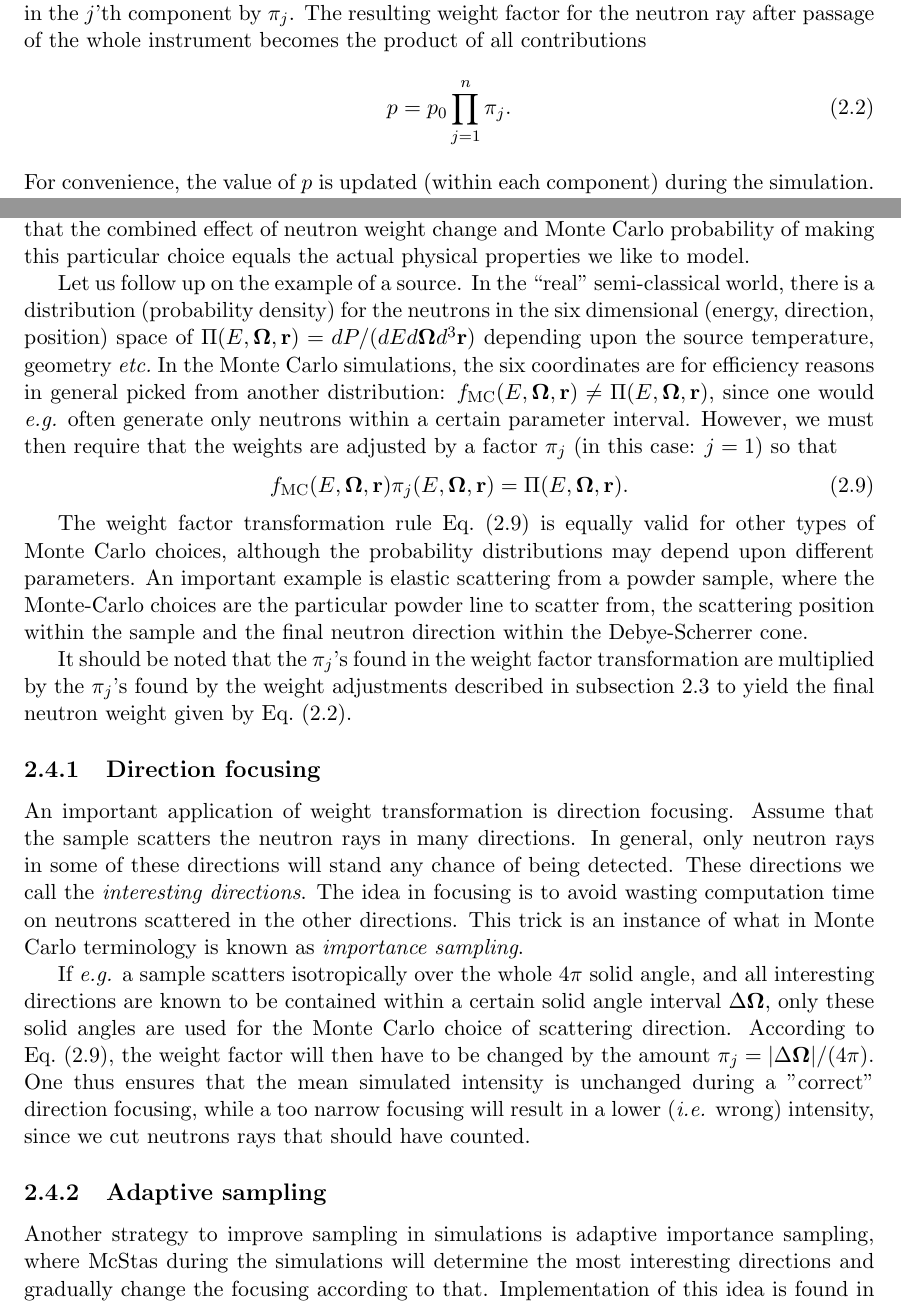
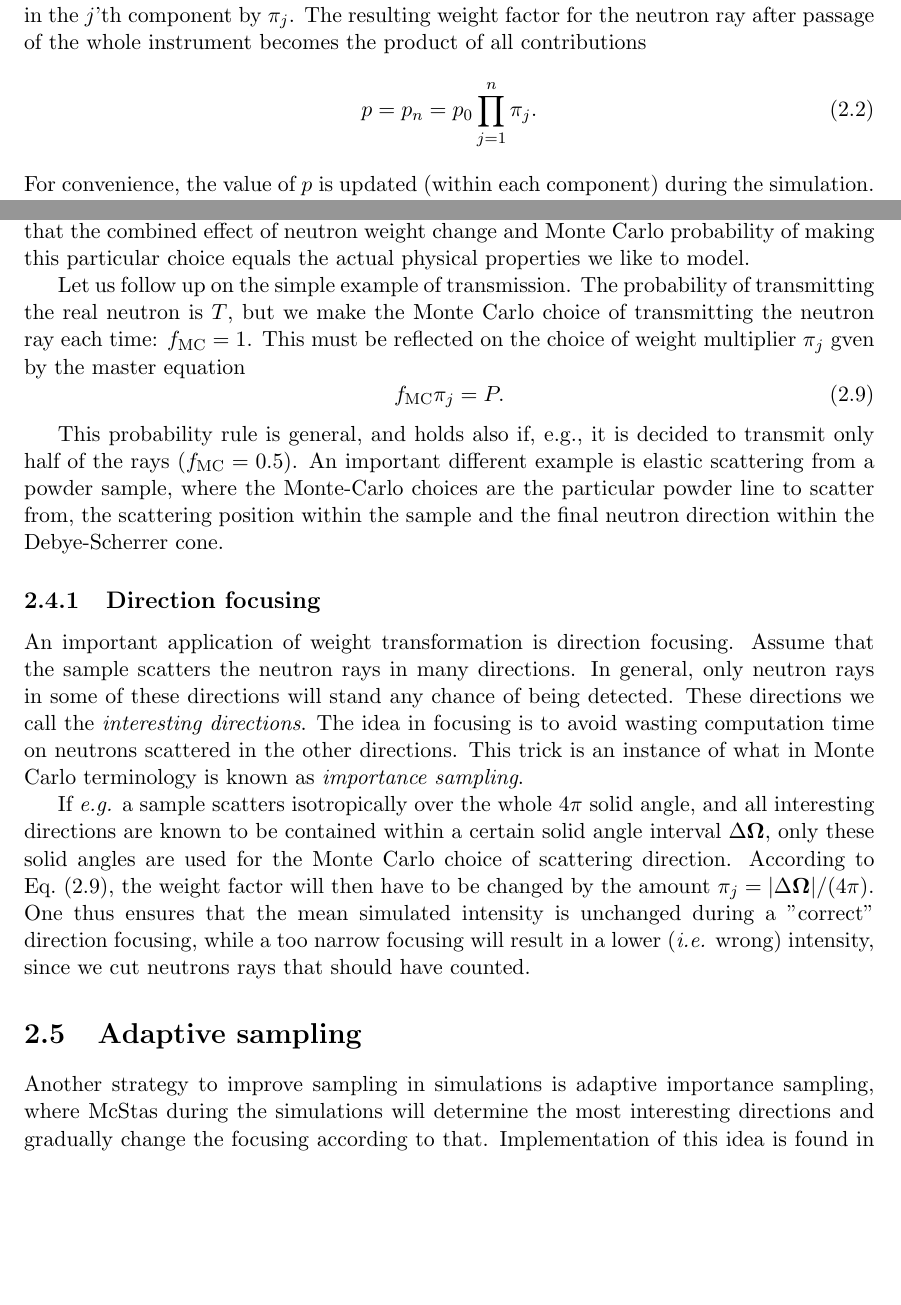
Before and after one commit to jonasstein/mcstastex, a LaTeX thesis (trunk/Component_manual.tex, which reads trunk/techniq.tex): two parts of pages 14 and 16 of 120, joined at a grey line, cut so that both start at the same text, the shorter picture padded with empty space. Compiled offline with LaTeX, dvips and Ghostscript.

Commit message:
Example of weight transformation changed (sample is a special case and not suited for general examples).
git-svn-id: https://svn.mccode.org/svn/McStasTeX@95 feec88ba-9254-4c29-afb0-2c2f27bf560d

```diff
--- a/trunk/techniq.tex
+++ b/trunk/techniq.tex
@@ -108,7 +106,7 @@ weight factor for the neutron ray after passage of the whole instrument
 becomes the product of all contributions
 \begin{equation}
 \label{e:probprod}
-p = p_0 \prod_{j=1}^n \pi_j .
+p = p_n = p_0 \prod_{j=1}^n \pi_j .
 \end{equation}
 For convenience, the value of $p$ is updated (within each component)
 during the simulation.
@@ -202,41 +200,37 @@ effect of neutron weight change and Monte Carlo probability
 of making this particular choice
 equals the actual physical properties we like to model.
 
-Let us follow up on the example of a source.
-In the ``real'' semi-classical world, there is a distribution
-(probability density) for the neutrons in the six dimensional
-(energy, direction, position) space of
-$\Pi(E,\Ombold,{\bf r}) = dP/(dE d\Ombold d^3{\bf r})$ depending upon
-the source temperature, geometry {\em etc.}\ In the
-Monte Carlo simulations, the six coordinates are for efficiency reasons
-in general picked from another distribution:
-$f_{\rm MC}(E,\Ombold,{\bf r}) \neq \Pi(E, \Ombold,{\bf r})$,
-since one would {\em e.g.} often generate
-only neutrons within a certain parameter interval.
-However, we must then require that the weights are adjusted
-by a factor $\pi_j$ (in this case: $j=1$) so that
+Let us follow up on the simple example of transmission.
+The probability of transmitting the real neutron is $T$, but we make
+the Monte Carlo choice of transmitting the neutron ray each time:
+$f_{\rm MC}=1$. This must be reflected on the choice of weight multiplier
+$\pi_j$ gven by the master equation
+%In the ``real'' semi-classical world, there is a distribution
+%(probability density) for the neutrons in the six dimensional
+%(energy, direction, position) space of
+%$\Pi(E,\Ombold,{\bf r}) = dP/(dE d\Ombold d^3{\bf r})$ depending upon
+%the source temperature, geometry {\em etc.}\ In the
+%Monte Carlo simulations, the six coordinates are for efficiency reasons
+%in general picked from another distribution:
+%$f_{\rm MC}(E,\Ombold,{\bf r}) \neq \Pi(E, \Ombold,{\bf r})$,
+%since one would {\em e.g.} often generate
+%only neutrons within a certain parameter interval.
+%However, we must then require that the weights are adjusted
+%by a factor $\pi_j$ (in this case: $j=1$) so that
 \begin{equation} \label{probrule}
-f_{\rm MC}(E,\Ombold,{\bf r}) \pi_j(E,\Ombold,{\bf r})
- = \Pi(E,\Ombold,{\bf r}) .
+f_{\rm MC} \pi_j = P .
 \end{equation}
 %For the sources present in version \version,
 %only the $(\Ombold, {\bf r})$ dependence of the correction factors
 %are taken into account.
 
-The weight factor transformation rule Eq.~(\ref{probrule})
-is equally valid for other types of Monte Carlo choices,
-although the probability distributions may depend upon
-different parameters. An important example
+This probability rule is general, and holds also if, e.g., it is decided to
+transmit only half of the rays $(f_{\rm MC}=0.5)$.
+An important different example
 is elastic scattering from a powder sample,
 where the Monte-Carlo choices are the particular powder line to scatter from,
 the scattering position within the sample and the final neutron direction
 within the Debye-Scherrer cone.
-
-It should be noted that the $\pi_j$'s found in the weight factor
-transformation are multiplied by the $\pi_j$'s found by the
-weight adjustments described in
-subsection \ref{s:probweight} to yield the final neutron
-weight given by Eq.~(\ref{e:probprod}).
 
 \subsection{Direction focusing}
 \label{s:focus}
@@ -263,7 +257,7 @@ during a "correct" direction focusing, while a too narrow focusing will
 result in a lower (\textit{i.e.} wrong) intensity, since
 we cut neutrons rays that should have counted.
 
-\subsection{Adaptive sampling}
+\section{Adaptive sampling}
 Another strategy to improve sampling in simulations
 is adaptive importance sampling, % \cite{importance},
 where \MCS\ during the simulations will determine
```
Also changed, not shown: trunk/techniq.tex (2 more changed lines).
